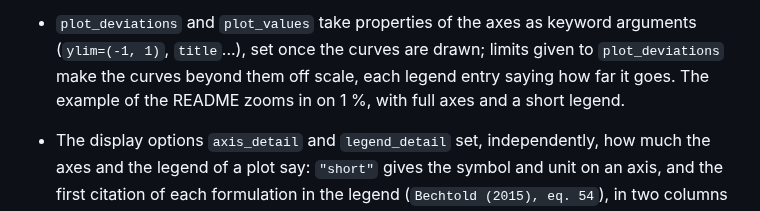
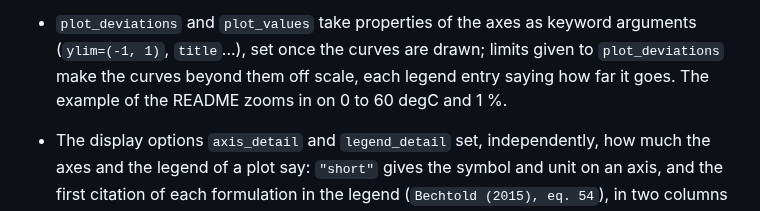
Before and after one commit to miki4iaml/nomogram, a Markdown page: CHANGELOG.md, the part around one of its changes. Drawn GitHub-style.

```diff
--- a/CHANGELOG.md
+++ b/CHANGELOG.md
@@ -281,7 +283,7 @@ and this project adheres to
   keyword arguments (`ylim=(-1, 1)`, `title`...), set once the curves are
   drawn; limits given to `plot_deviations` make the curves beyond them off
   scale, each legend entry saying how far it goes. The example of the
-  README zooms in on 1 %, with full axes and a short legend.
+  README zooms in on 0 to 60 degC and 1 %.
 - The display options `axis_detail` and `legend_detail` set,
   independently, how much the axes and the legend of a plot say:
   `"short"` gives the symbol and unit on an axis, and the first citation
```
Also changed, not shown: other parts of CHANGELOG.md (+4 -1 lines), README.fr.md (+3 -3 lines), README.md (+3 -3 lines), docs/images/saturation-vapour-pressure.png, 4 other files.
